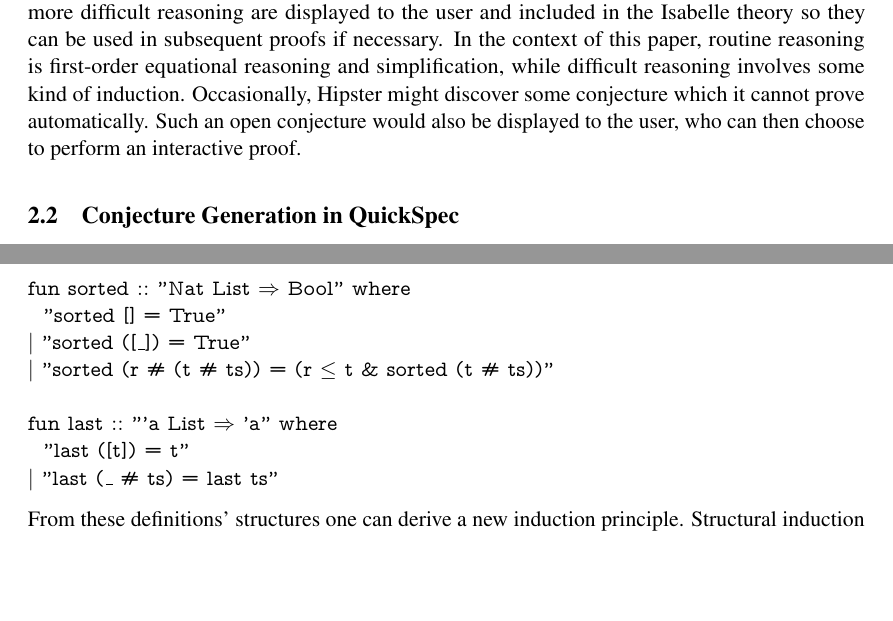
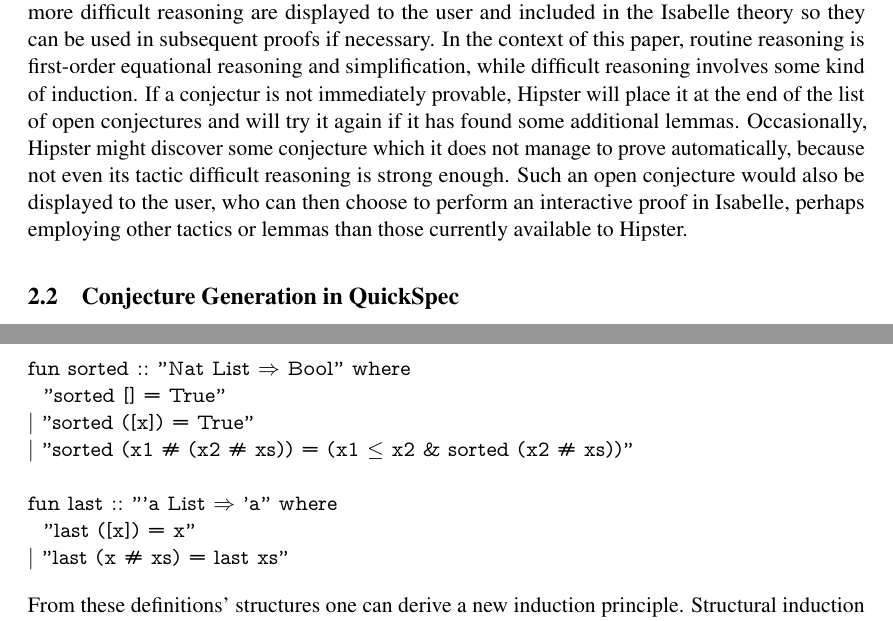
Before and after one commit to moajohansson/IsaHipster, a LaTeX document (AVoCS2015/hipsterAVoCS15.tex, which reads AVoCS2015/background.tex, AVoCS2015/conditionals.tex): two parts of pages 4 and 6 of 15, joined at a grey line, cut so that both start at the same text, the shorter picture padded with empty space. Compiled offline with pdfLaTeX.

Commit message:
Re/fixed typos and updated some minor stuff from reviews.

```diff
--- a/AVoCS2015/background.tex
+++ b/AVoCS2015/background.tex
@@ -39,11 +39,9 @@
 %
 Conjectures solved by routine reasoning are deemed trivial and discarded, while those requiring more difficult reasoning are displayed to the user and included in the Isabelle theory so they can be used in subsequent proofs if necessary.
 %
-In the context of this paper, routine reasoning is first-order equational reasoning and simplification, while difficult reasoning involves some kind of induction.
+In the context of this paper, routine reasoning is first-order equational reasoning and simplification, while difficult reasoning involves some kind of induction. If a conjectur is not immediately provable, Hipster will place it at the end of the list of open conjectures and will try it again if it has found some additional lemmas.
 %
-Occasionally, Hipster might discover some conjecture which it cannot prove automatically.
-%
-Such an open conjecture would also be displayed to the user, who can then choose to perform an interactive proof.
+Occasionally, Hipster might discover some conjecture which it does not manage to prove automatically, because not even its tactic difficult reasoning is strong enough. Such an open conjecture would also be displayed to the user, who can then choose to perform an interactive proof in Isabelle, perhaps employing other tactics or lemmas than those currently available to Hipster.
 
 
 \subsection{Conjecture Generation in QuickSpec}
--- a/AVoCS2015/conditionals.tex
+++ b/AVoCS2015/conditionals.tex
@@ -62,17 +62,17 @@
 \begin{lstlisting}[ mathescape, columns=fullflexible,keepspaces, basicstyle=\fontfamily{lmvtt}\selectfont, ]
 fun sorted :: "Nat List $\Rightarrow$ Bool" where
   "sorted [] = True"
-| "sorted ([_]) = True"
-| "sorted (r # (t # ts)) = (r $\le$ t & sorted (t # ts))"
+| "sorted ([x]) = True"
+| "sorted (x1 # (x2 # xs)) = (x1 $\le$ x2 & sorted (x2 # xs))"
 
 fun last :: "'a List $\Rightarrow$ 'a" where
-  "last ([t]) = t"
-| "last (_ # ts) = last ts"
+  "last ([x]) = x"
+| "last (x # xs) = last xs"
 \end{lstlisting}
 
 \noindent From these definitions' structures one can derive a new induction principle.
-Structural induction on lists considers the base-case \isaCode{[]} (the empty list) and step-case \isaCode{t \# ts} (a list with an element inserted at the front).
-In the case of \isaCode{sorted}, cases are broken down into more detailed ones by including an additional base-case \isaCode{[t]} (the singleton list) and restricting the step-case to lists with at least two elements \isaCode{r \# t \# ts}.
+Structural induction on lists considers the base-case \isaCode{[]} (the empty list) and step-case \isaCode{x \# xs} (a list with an element inserted at the front).
+In the case of \isaCode{sorted}, cases are broken down into more detailed ones by including an additional base-case \isaCode{[x]} (the singleton list) and restricting the step-case to lists with at least two elements \isaCode{x1 \# x2 \# xs}.
 Meanwhile \isaCode{last} is not defined for the case \isaCode{[]} and hence partially defined, meaning the induction scheme it gives rise to is to be completed with such a case.
 This, in fact, results in the same recursion induction scheme derived from \isaCode{sorted}:
 
```
Also changed, not shown: AVoCS2015/conditionals.tex (2 more changed lines).
